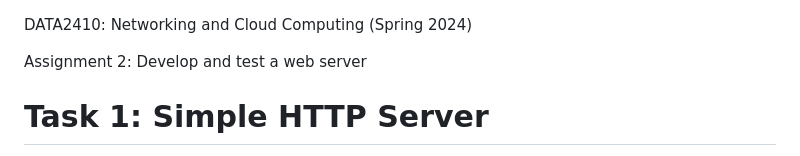
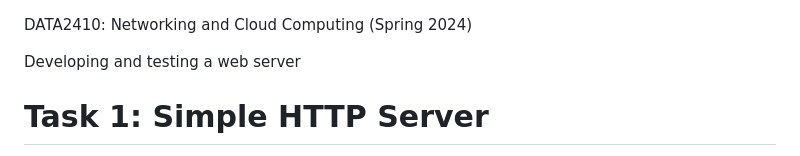
Before and after one commit to AlexUaNo/Clouds, a Markdown page: README.md, the part around the change. Drawn GitHub-style.

```diff
--- a/README.md
+++ b/README.md
@@ -1,6 +1,6 @@
 DATA2410: Networking and Cloud Computing (Spring 2024)
 
-Assignment 2: Develop and test a web server
+Developing and testing a web server
 
 # Task 1: Simple HTTP Server
 Overview
```
